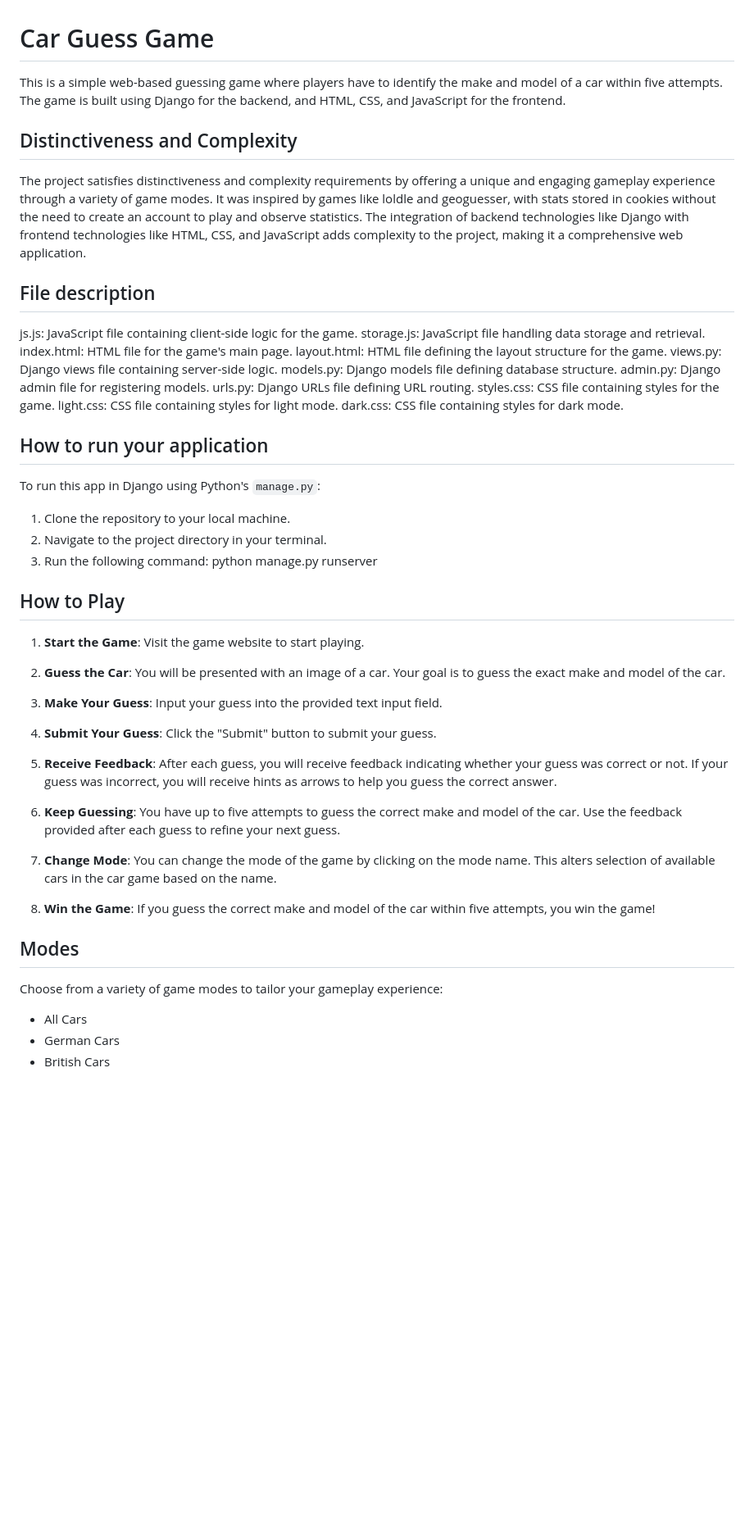
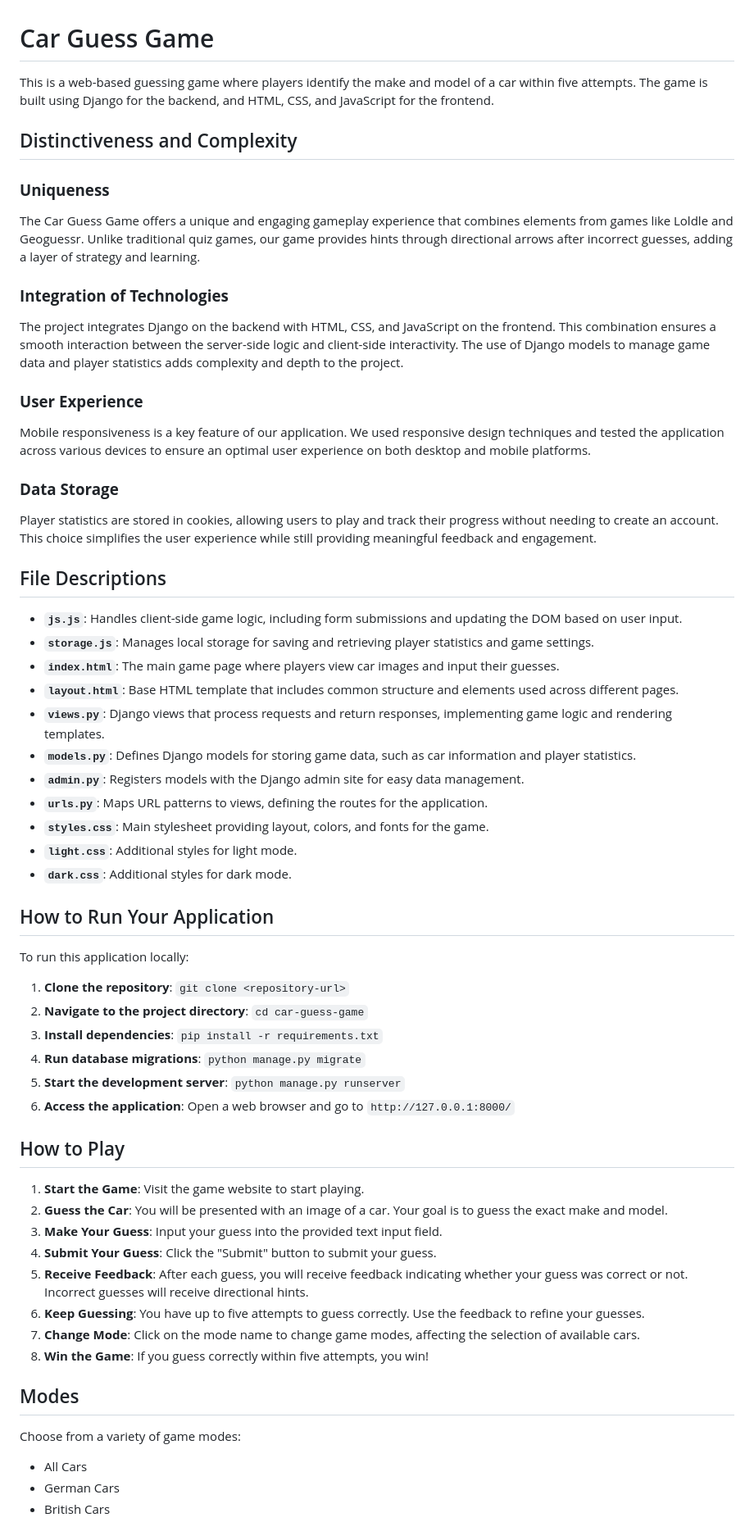
Before and after one commit to Filip417/CS50WP, a Markdown page: final project/README.md, the part around the change printed below. Shown: that part at 82% size. Rendered like a GitHub page; blank space fills up the shorter version.

```diff
--- a/final project/README.md
+++ b/final project/README.md
@@ -1,54 +1,61 @@
 # Car Guess Game
 
-This is a simple web-based guessing game where players have to identify the make and model of a car within five attempts. The game is built using Django for the backend, and HTML, CSS, and JavaScript for the frontend.
+This is a web-based guessing game where players identify the make and model of a car within five attempts. The game is built using Django for the backend, and HTML, CSS, and JavaScript for the frontend.
 
 ## Distinctiveness and Complexity
 
-The project satisfies distinctiveness and complexity requirements by offering a unique and engaging gameplay experience through a variety of game modes. It was inspired by games like loldle and geoguesser, with stats stored in cookies without the need to create an account to play and observe statistics. The integration of backend technologies like Django with frontend technologies like HTML, CSS, and JavaScript adds complexity to the project, making it a comprehensive web application.
+### **Uniqueness**
+The Car Guess Game offers a unique and engaging gameplay experience that combines elements from games like Loldle and Geoguessr. Unlike traditional quiz games, our game provides hints through directional arrows after incorrect guesses, adding a layer of strategy and learning.
 
+### **Integration of Technologies**
+The project integrates Django on the backend with HTML, CSS, and JavaScript on the frontend. This combination ensures a smooth interaction between the server-side logic and client-side interactivity. The use of Django models to manage game data and player statistics adds complexity and depth to the project.
 
-## File description
-js.js: JavaScript file containing client-side logic for the game.
-storage.js: JavaScript file handling data storage and retrieval.
-index.html: HTML file for the game's main page.
-layout.html: HTML file defining the layout structure for the game.
-views.py: Django views file containing server-side logic.
-models.py: Django models file defining database structure.
-admin.py: Django admin file for registering models.
-urls.py: Django URLs file defining URL routing.
-styles.css: CSS file containing styles for the game.
-light.css: CSS file containing styles for light mode.
-dark.css: CSS file containing styles for dark mode.
+### **User Experience**
+Mobile responsiveness is a key feature of our application. We used responsive design techniques and tested the application across various devices to ensure an optimal user experience on both desktop and mobile platforms.
 
-## How to run your application
+### **Data Storage**
+Player statistics are stored in cookies, allowing users to play and track their progress without needing to create an account. This choice simplifies the user experience while still providing meaningful feedback and engagement.
 
-To run this app in Django using Python's `manage.py`:
+## File Descriptions
 
-1. Clone the repository to your local machine.
-2. Navigate to the project directory in your terminal.
-3. Run the following command: python manage.py runserver
+- **`js.js`**: Handles client-side game logic, including form submissions and updating the DOM based on user input.
+- **`storage.js`**: Manages local storage for saving and retrieving player statistics and game settings.
+- **`index.html`**: The main game page where players view car images and input their guesses.
+- **`layout.html`**: Base HTML template that includes common structure and elements used across different pages.
+- **`views.py`**: Django views that process requests and return responses, implementing game logic and rendering templates.
+- **`models.py`**: Defines Django models for storing game data, such as car information and player statistics.
+- **`admin.py`**: Registers models with the Django admin site for easy data management.
+- **`urls.py`**: Maps URL patterns to views, defining the routes for the application.
+- **`styles.css`**: Main stylesheet providing layout, colors, and fonts for the game.
+- **`light.css`**: Additional styles for light mode.
+- **`dark.css`**: Additional styles for dark mode.
+
+## How to Run Your Application
+
+To run this application locally:
+
+1. **Clone the repository**: `git clone <repository-url>`
+2. **Navigate to the project directory**: `cd car-guess-game`
+3. **Install dependencies**: `pip install -r requirements.txt`
+4. **Run database migrations**: `python manage.py migrate`
+5. **Start the development server**: `python manage.py runserver`
+6. **Access the application**: Open a web browser and go to `http://127.0.0.1:8000/`
 
 ## How to Play
 
 1. **Start the Game**: Visit the game website to start playing.
-
-2. **Guess the Car**: You will be presented with an image of a car. Your goal is to guess the exact make and model of the car.
-
+2. **Guess the Car**: You will be presented with an image of a car. Your goal is to guess the exact make and model.
 3. **Make Your Guess**: Input your guess into the provided text input field.
-
 4. **Submit Your Guess**: Click the "Submit" button to submit your guess.
-
-5. **Receive Feedback**: After each guess, you will receive feedback indicating whether your guess was correct or not. If your guess was incorrect, you will receive hints as arrows to help you guess the correct answer.
-
-6. **Keep Guessing**: You have up to five attempts to guess the correct make and model of the car. Use the feedback provided after each guess to refine your next guess.
-
-7. **Change Mode**: You can change the mode of the game by clicking on the mode name. This alters selection of available cars in the car game based on the name.
-
-8. **Win the Game**: If you guess the correct make and model of the car within five attempts, you win the game!
+5. **Receive Feedback**: After each guess, you will receive feedback indicating whether your guess was correct or not. Incorrect guesses will receive directional hints.
+6. **Keep Guessing**: You have up to five attempts to guess correctly. Use the feedback to refine your guesses.
+7. **Change Mode**: Click on the mode name to change game modes, affecting the selection of available cars.
+8. **Win the Game**: If you guess correctly within five attempts, you win!
 
 ## Modes
 
-Choose from a variety of game modes to tailor your gameplay experience:
+Choose from a variety of game modes:
+
 - All Cars
 - German Cars
 - British Cars
```
Also changed, not shown: other parts of final project/README.md (+17 -21 lines).
